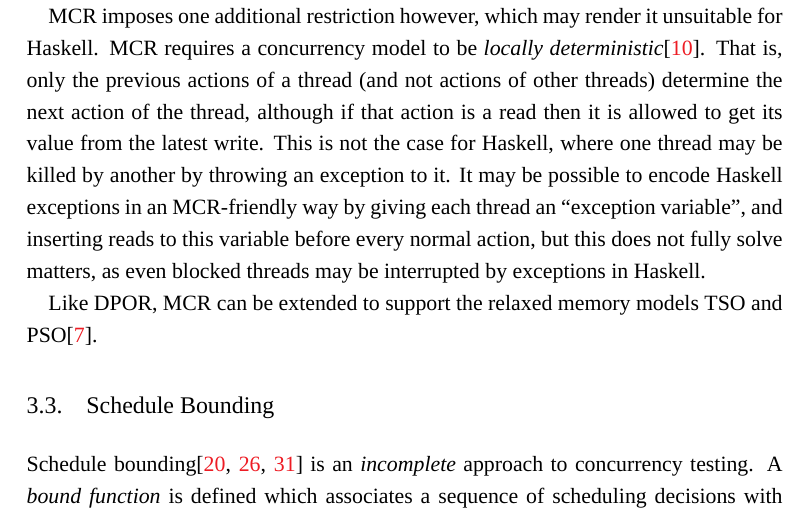
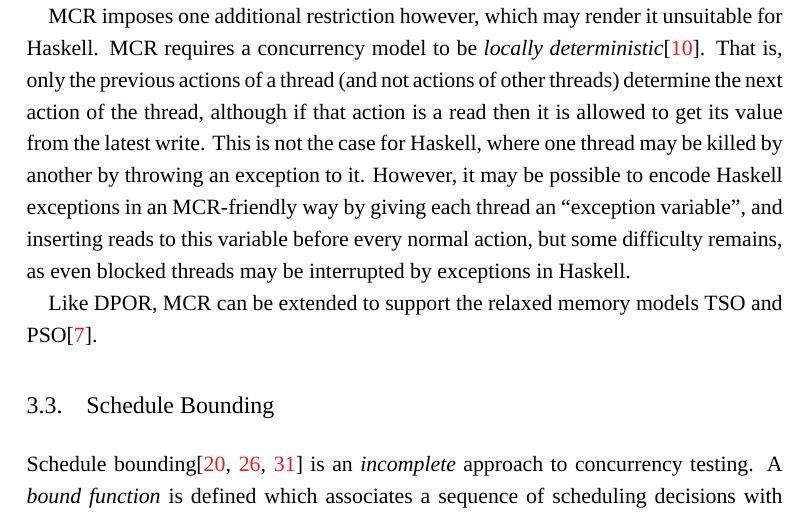
Before and after one commit to barrucadu/phd, a LaTeX thesis (thesis/main.tex, which reads thesis/sct.tex): part of page 27 of 123, cut so that both start at the same text. Compiled offline with XeLaTeX; a missing font is replaced by an installed copy or a similar font.

Commit message:
Tweak MCR working

```diff
--- a/thesis/sct.tex
+++ b/thesis/sct.tex
@@ -189,10 +189,10 @@ deterministic}\cite{huang2015}.  That is, only the previous actions of a thread
 (and not actions of other threads) determine the next action of the thread,
 although if that action is a read then it is allowed to get its value from the
 latest write.  This is not the case for Haskell, where one thread may be killed
-by another by throwing an exception to it.  It may be possible to encode Haskell
+by another by throwing an exception to it.  However, it may be possible to encode Haskell
 exceptions in an MCR-friendly way by giving each thread an ``exception
 variable'', and inserting reads to this variable before every normal action, but
-this does not fully solve matters, as even blocked threads may be interrupted by
+some difficulty remains, as even blocked threads may be interrupted by
 exceptions in Haskell.
 
 Like DPOR, MCR can be extended to support the relaxed memory models TSO and
```
